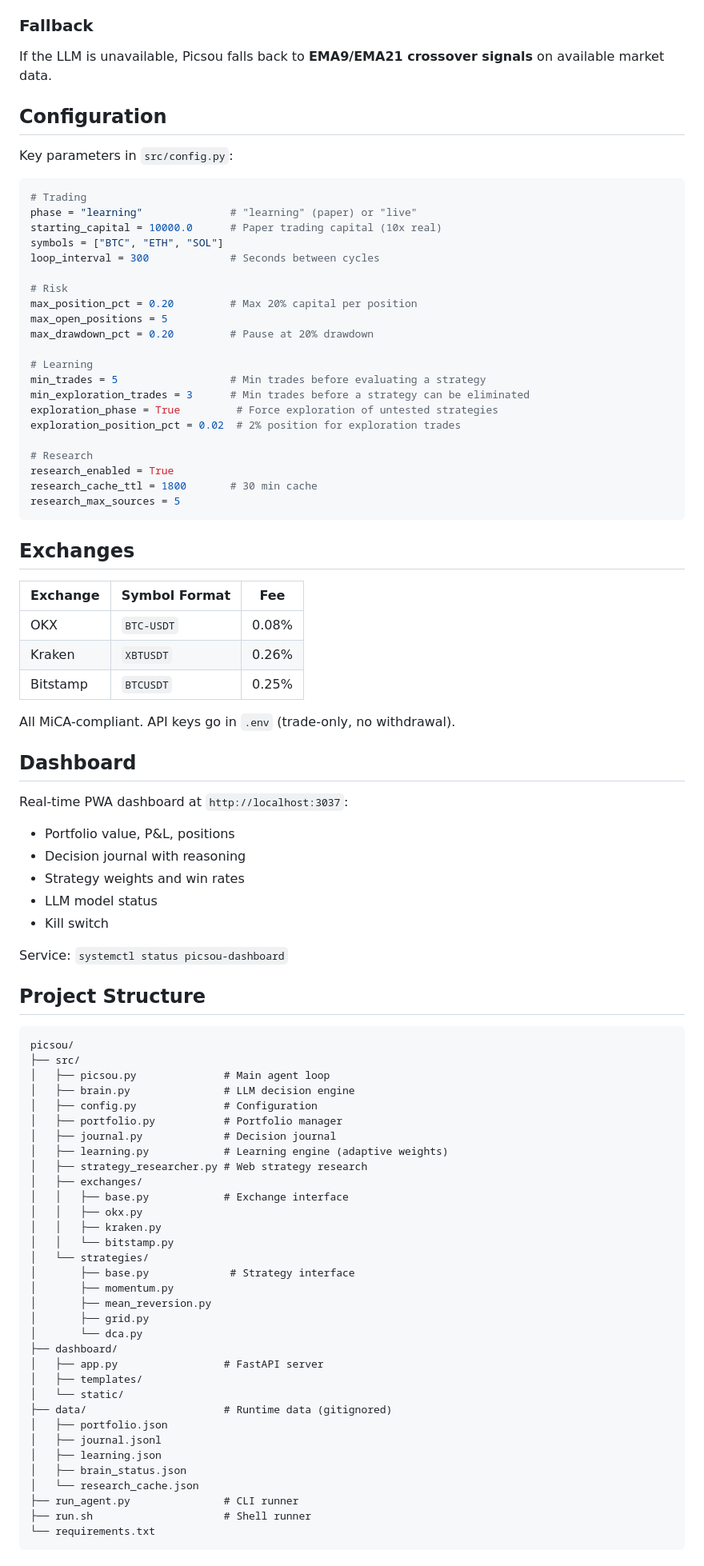
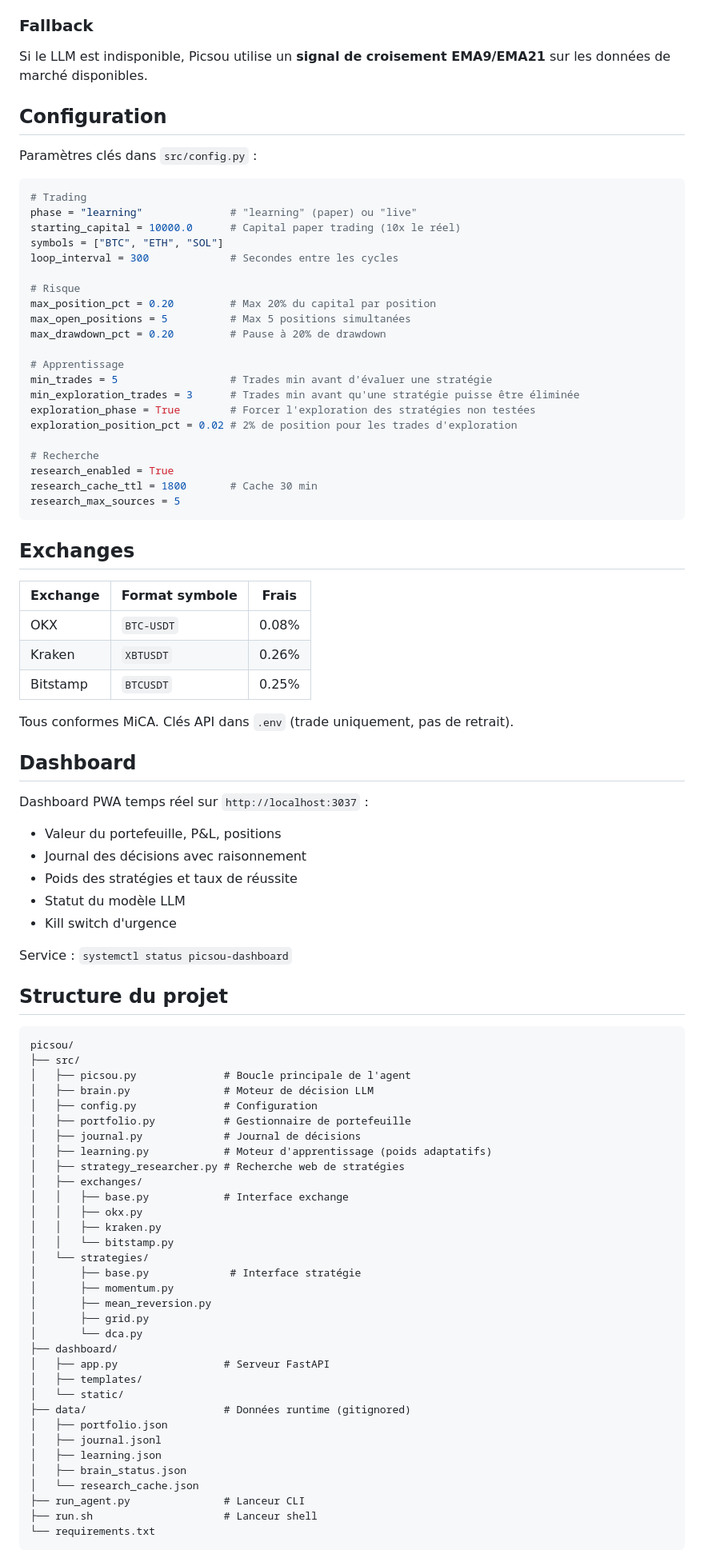
Before and after one commit to grums67/picsou, a Markdown page: README.md, the part around one of its changes. Shown at 80% size. Rendered like a GitHub page.

````diff
--- a/README.md
+++ b/README.md
@@ -68,93 +68,93 @@ Extracted insights (trending strategies, technical signals, risk factors) are in
 
 ### Fallback
 
-If the LLM is unavailable, Picsou falls back to **EMA9/EMA21 crossover signals** on available market data.
+Si le LLM est indisponible, Picsou utilise un **signal de croisement EMA9/EMA21** sur les données de marché disponibles.
 
 ## Configuration
 
-Key parameters in `src/config.py`:
+Paramètres clés dans `src/config.py` :
 
 ```python
 # Trading
-phase = "learning"              # "learning" (paper) or "live"
-starting_capital = 10000.0      # Paper trading capital (10x real)
+phase = "learning"              # "learning" (paper) ou "live"
+starting_capital = 10000.0      # Capital paper trading (10x le réel)
 symbols = ["BTC", "ETH", "SOL"]
-loop_interval = 300             # Seconds between cycles
+loop_interval = 300             # Secondes entre les cycles
 
-# Risk
-max_position_pct = 0.20         # Max 20% capital per position
-max_open_positions = 5
-max_drawdown_pct = 0.20         # Pause at 20% drawdown
+# Risque
+max_position_pct = 0.20         # Max 20% du capital par position
+max_open_positions = 5          # Max 5 positions simultanées
+max_drawdown_pct = 0.20         # Pause à 20% de drawdown
 
-# Learning
-min_trades = 5                  # Min trades before evaluating a strategy
-min_exploration_trades = 3      # Min trades before a strategy can be eliminated
-exploration_phase = True         # Force exploration of untested strategies
-exploration_position_pct = 0.02  # 2% position for exploration trades
+# Apprentissage
+min_trades = 5                  # Trades min avant d'évaluer une stratégie
+min_exploration_trades = 3      # Trades min avant qu'une stratégie puisse être éliminée
+exploration_phase = True        # Forcer l'exploration des stratégies non testées
+exploration_position_pct = 0.02 # 2% de position pour les trades d'exploration
 
-# Research
+# Recherche
 research_enabled = True
-research_cache_ttl = 1800       # 30 min cache
+research_cache_ttl = 1800       # Cache 30 min
 research_max_sources = 5
 ```
 
 ## Exchanges
 
-| Exchange | Symbol Format | Fee |
+| Exchange | Format symbole | Frais |
 |---|---|---|
 | OKX | `BTC-USDT` | 0.08% |
 | Kraken | `XBTUSDT` | 0.26% |
 | Bitstamp | `BTCUSDT` | 0.25% |
 
-All MiCA-compliant. API keys go in `.env` (trade-only, no withdrawal).
+Tous conformes MiCA. Clés API dans `.env` (trade uniquement, pas de retrait).
 
 ## Dashboard
 
-Real-time PWA dashboard at `http://localhost:3037`:
+Dashboard PWA temps réel sur `http://localhost:3037` :
 
-- Portfolio value, P&L, positions
-- Decision journal with reasoning
-- Strategy weights and win rates
-- LLM model status
-- Kill switch
+- Valeur du portefeuille, P&L, positions
+- Journal des décisions avec raisonnement
+- Poids des stratégies et taux de réussite
+- Statut du modèle LLM
+- Kill switch d'urgence
 
-Service: `systemctl status picsou-dashboard`
+Service : `systemctl status picsou-dashboard`
 
-## Project Structure
+## Structure du projet
 
 ```
 picsou/
 ├── src/
-│   ├── picsou.py              # Main agent loop
-│   ├── brain.py               # LLM decision engine
+│   ├── picsou.py              # Boucle principale de l'agent
+│   ├── brain.py               # Moteur de décision LLM
 │   ├── config.py              # Configuration
-│   ├── portfolio.py           # Portfolio manager
-│   ├── journal.py             # Decision journal
-│   ├── learning.py            # Learning engine (adaptive weights)
-│   ├── strategy_researcher.py # Web strategy research
+│   ├── portfolio.py           # Gestionnaire de portefeuille
+│   ├── journal.py             # Journal de décisions
+│   ├── learning.py            # Moteur d'apprentissage (poids adaptatifs)
+│   ├── strategy_researcher.py # Recherche web de stratégies
 │   ├── exchanges/
-│   │   ├── base.py            # Exchange interface
+│   │   ├── base.py            # Interface exchange
 │   │   ├── okx.py
 │   │   ├── kraken.py
 │   │   └── bitstamp.py
 │   └── strategies/
-│       ├── base.py             # Strategy interface
+│       ├── base.py             # Interface stratégie
 │       ├── momentum.py
 │       ├── mean_reversion.py
 │       ├── grid.py
 │       └── dca.py
 ├── dashboard/
-│   ├── app.py                 # FastAPI server
+│   ├── app.py                 # Serveur FastAPI
 │   ├── templates/
 │   └── static/
-├── data/                      # Runtime data (gitignored)
+├── data/                      # Données runtime (gitignored)
 │   ├── portfolio.json
 │   ├── journal.jsonl
 │   ├── learning.json
 │   ├── brain_status.json
 │   └── research_cache.json
-├── run_agent.py               # CLI runner
-├── run.sh                     # Shell runner
+├── run_agent.py               # Lanceur CLI
+├── run.sh                     # Lanceur shell
 └── requirements.txt
 ```
 
````
Also changed, not shown: other parts of README.md (+60 -60 lines).
